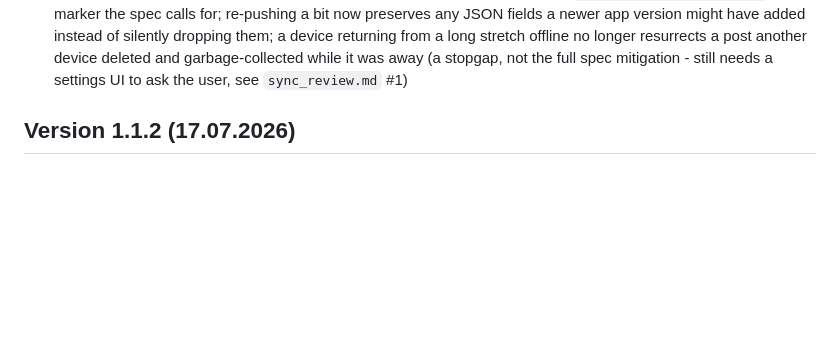
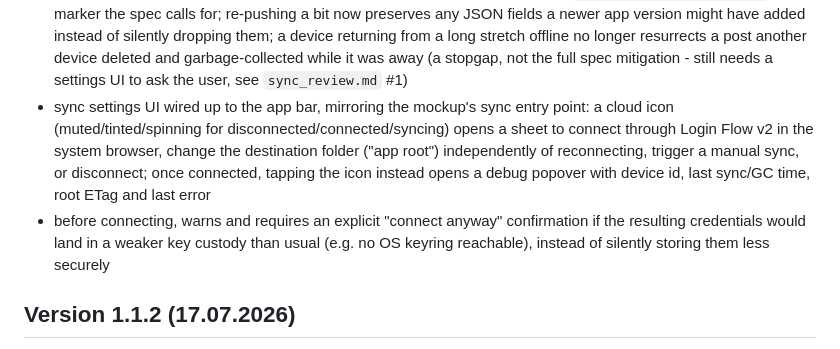
Before and after one commit to sihamark/Conifer, a Markdown page: changelog.md, the part around the change. Drawn GitHub-style; blank space fills up the shorter version.

Commit message:
- adjusted changelog

```diff
--- a/changelog.md
+++ b/changelog.md
@@ -44,6 +44,14 @@
   returning from a long stretch offline no longer resurrects a post another device deleted and
   garbage-collected while it was away (a stopgap, not the full spec mitigation - still needs a
   settings UI to ask the user, see `sync_review.md` #1)
+- sync settings UI wired up to the app bar, mirroring the mockup's sync entry point: a cloud icon
+  (muted/tinted/spinning for disconnected/connected/syncing) opens a sheet to connect through
+  Login Flow v2 in the system browser, change the destination folder ("app root") independently of
+  reconnecting, trigger a manual sync, or disconnect; once connected, tapping the icon instead
+  opens a debug popover with device id, last sync/GC time, root ETag and last error
+- before connecting, warns and requires an explicit "connect anyway" confirmation if the resulting
+  credentials would land in a weaker key custody than usual (e.g. no OS keyring reachable), instead
+  of silently storing them less securely
 
 ## Version 1.1.2 (17.07.2026)
 
```
